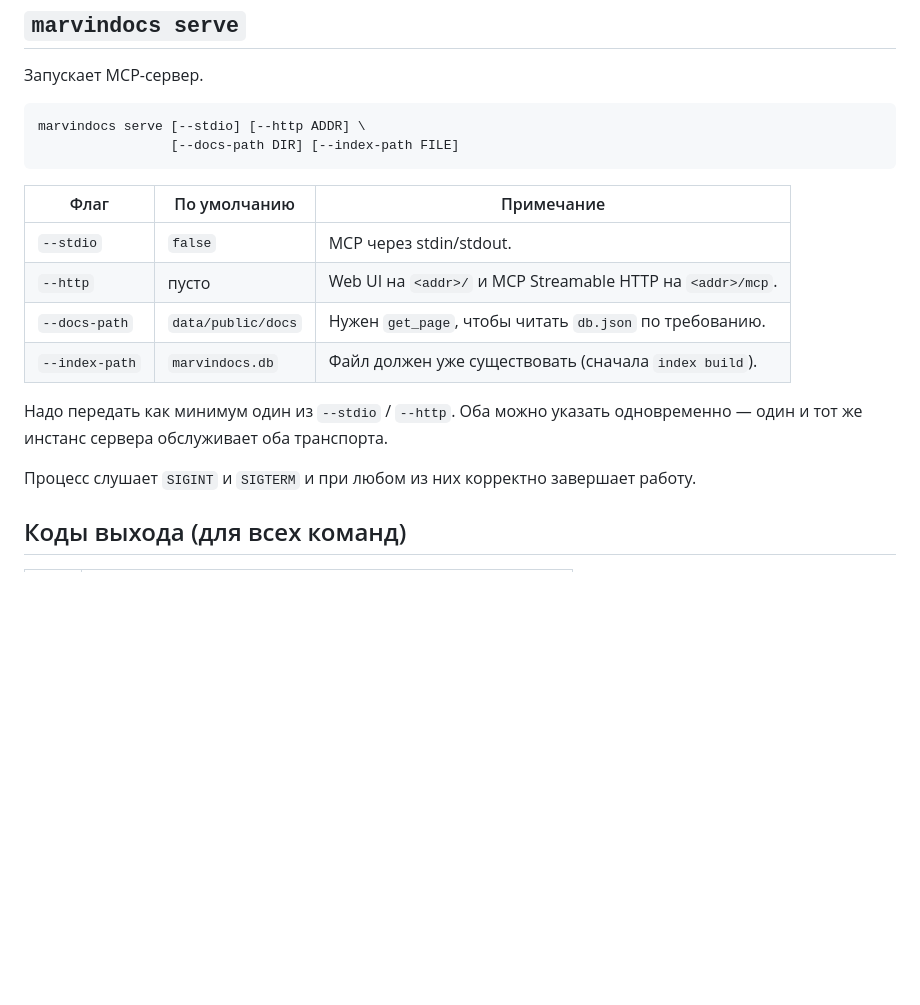
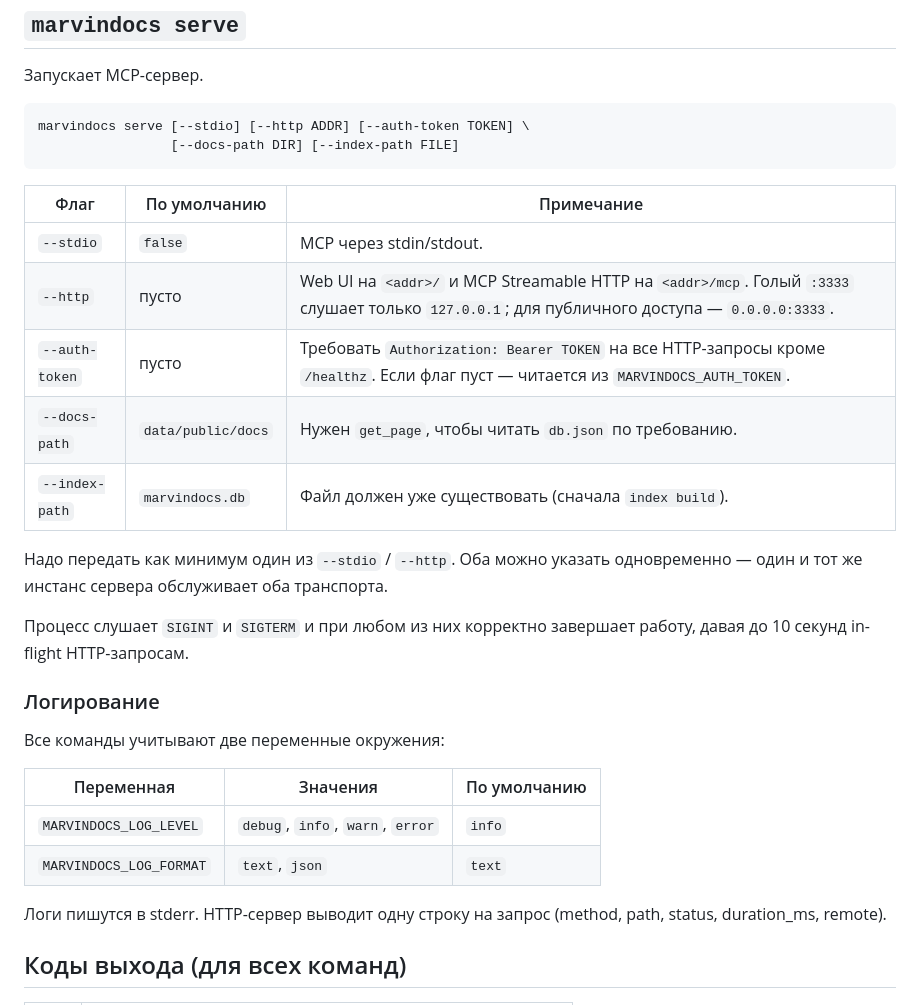
Before and after one commit to nemoagent/marvindocs, a Markdown page: docs/ru/cli.md, the part around the change. Drawn GitHub-style; blank space fills up the shorter version.

Commit message:
docs(cli): document --auth-token, localhost default and log env vars (EN/RU)

````diff
--- a/docs/ru/cli.md
+++ b/docs/ru/cli.md
@@ -140,14 +140,15 @@ marvindocs list [--json] [--index-path FILE]
 Запускает MCP-сервер.
 
 ```bash
-marvindocs serve [--stdio] [--http ADDR] \
+marvindocs serve [--stdio] [--http ADDR] [--auth-token TOKEN] \
                  [--docs-path DIR] [--index-path FILE]
 ```
 
 | Флаг | По умолчанию | Примечание |
 |---|---|---|
 | `--stdio` | `false` | MCP через stdin/stdout. |
-| `--http` | пусто | Web UI на `<addr>/` и MCP Streamable HTTP на `<addr>/mcp`. |
+| `--http` | пусто | Web UI на `<addr>/` и MCP Streamable HTTP на `<addr>/mcp`. Голый `:3333` слушает только `127.0.0.1`; для публичного доступа — `0.0.0.0:3333`. |
+| `--auth-token` | пусто | Требовать `Authorization: Bearer TOKEN` на все HTTP-запросы кроме `/healthz`. Если флаг пуст — читается из `MARVINDOCS_AUTH_TOKEN`. |
 | `--docs-path` | `data/public/docs` | Нужен `get_page`, чтобы читать `db.json` по требованию. |
 | `--index-path` | `marvindocs.db` | Файл должен уже существовать (сначала `index build`). |
 
@@ -156,7 +157,19 @@ marvindocs serve [--stdio] [--http ADDR] \
 оба транспорта.
 
 Процесс слушает `SIGINT` и `SIGTERM` и при любом из них корректно
-завершает работу.
+завершает работу, давая до 10 секунд in-flight HTTP-запросам.
+
+### Логирование
+
+Все команды учитывают две переменные окружения:
+
+| Переменная | Значения | По умолчанию |
+|---|---|---|
+| `MARVINDOCS_LOG_LEVEL` | `debug`, `info`, `warn`, `error` | `info` |
+| `MARVINDOCS_LOG_FORMAT` | `text`, `json` | `text` |
+
+Логи пишутся в stderr. HTTP-сервер выводит одну строку на запрос
+(method, path, status, duration_ms, remote).
 
 ## Коды выхода (для всех команд)
 
````
Also changed, not shown: docs/en/cli.md (+16 -3 lines).
